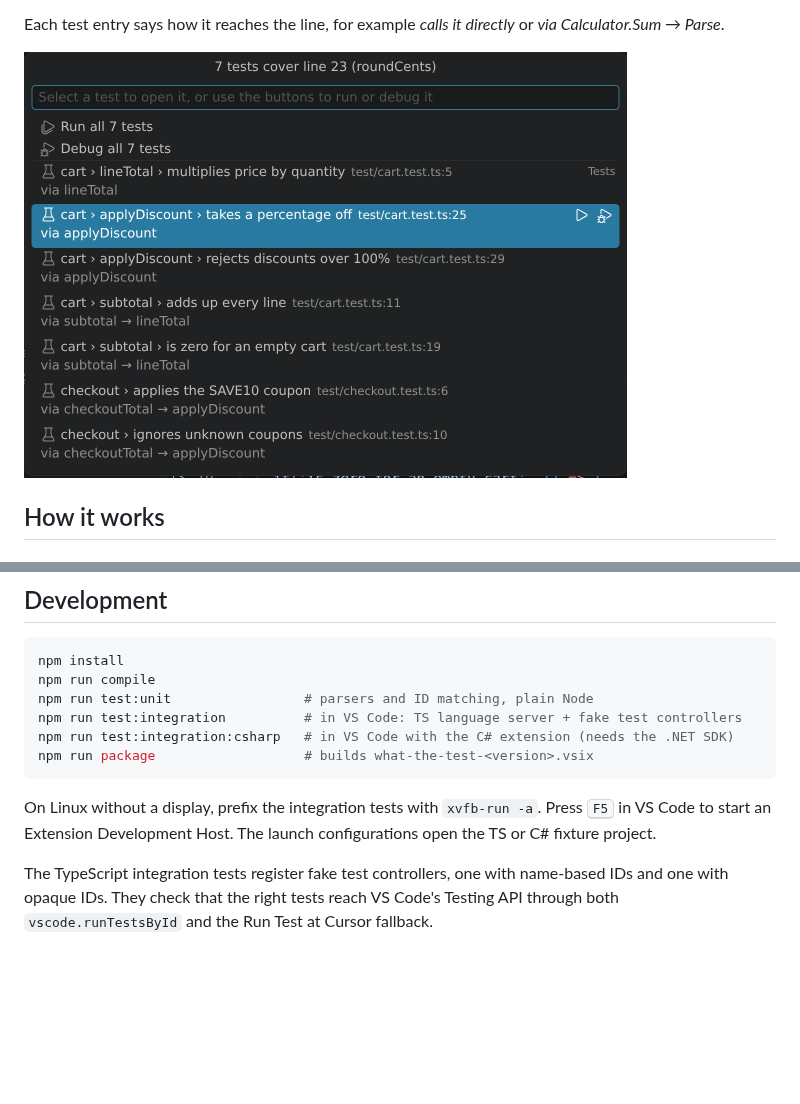
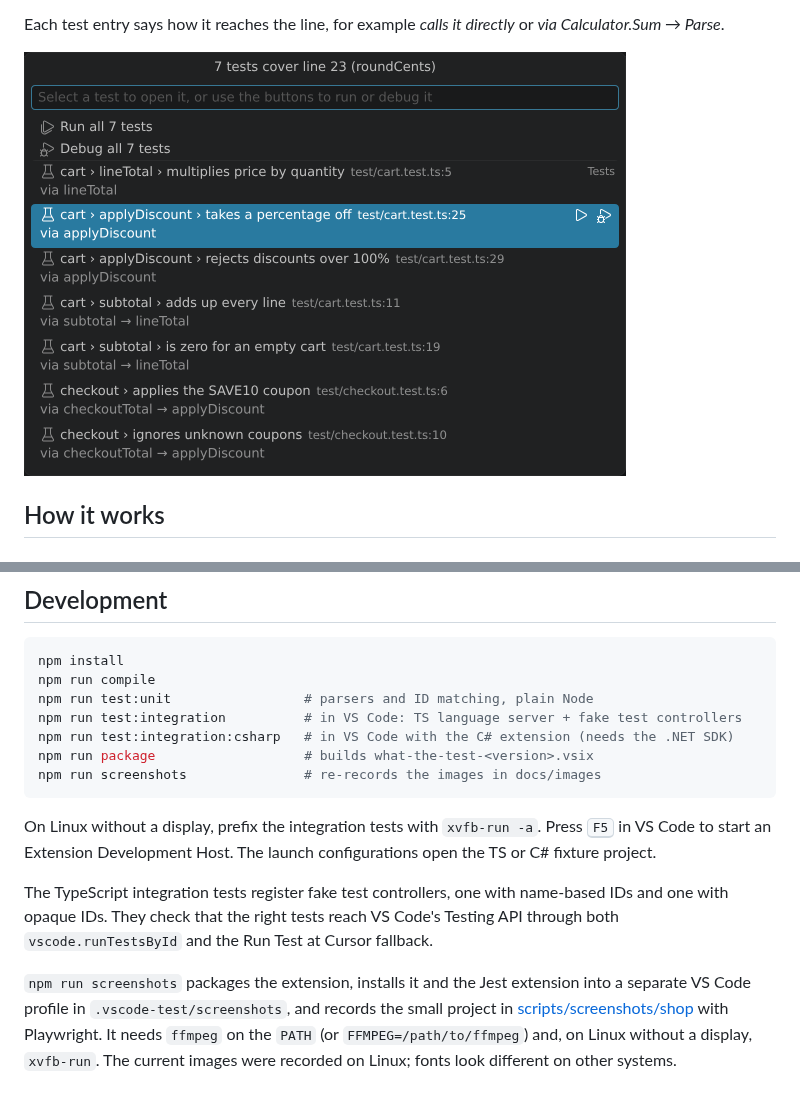
Before and after one commit to Andorbal/what-the-test, a Markdown page: README.md, 2 parts joined by grey strips. GitHub-like rendering; pictures changed too: docs/images/quick-pick.png; blank space fills up the shorter version.

````diff
--- a/README.md
+++ b/README.md
@@ -46,7 +46,7 @@ and [CHANGELOG.md](CHANGELOG.md) for what changed.
 Each test entry says how it reaches the line, for example *calls it directly*
 or *via Calculator.Sum → Parse*.
 
-<img src="docs/images/quick-pick.png" width="603" alt="Quick pick titled '7 tests cover line 23 (roundCents)', listing Run all, Debug all and each test with how it reaches the line, such as 'via subtotal → lineTotal'.">
+<img src="docs/images/quick-pick.png" width="602" alt="Quick pick titled '7 tests cover line 23 (roundCents)', listing Run all, Debug all and each test with how it reaches the line, such as 'via subtotal → lineTotal'.">
 
 ## How it works
 
@@ -179,6 +179,7 @@ npm run test:unit                 # parsers and ID matching, plain Node
 npm run test:integration          # in VS Code: TS language server + fake test controllers
 npm run test:integration:csharp   # in VS Code with the C# extension (needs the .NET SDK)
 npm run package                   # builds what-the-test-<version>.vsix
+npm run screenshots               # re-records the images in docs/images
 ```
 
 On Linux without a display, prefix the integration tests with `xvfb-run -a`.
@@ -189,3 +190,10 @@ The TypeScript integration tests register fake test controllers, one with
 name-based IDs and one with opaque IDs. They check that the right tests reach
 VS Code's Testing API through both `vscode.runTestsById` and the Run Test at
 Cursor fallback.
+
+`npm run screenshots` packages the extension, installs it and the Jest
+extension into a separate VS Code profile in `.vscode-test/screenshots`, and
+records the small project in [scripts/screenshots/shop](scripts/screenshots/shop)
+with Playwright. It needs `ffmpeg` on the `PATH` (or `FFMPEG=/path/to/ffmpeg`)
+and, on Linux without a display, `xvfb-run`. The current images were recorded
+on Linux; fonts look different on other systems.
````
Also changed, not shown: docs/images/demo.gif, 12 other files.
